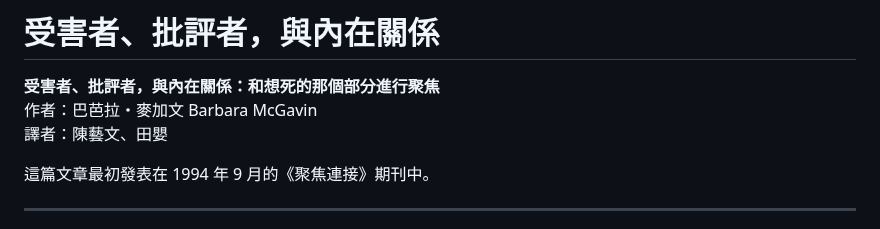
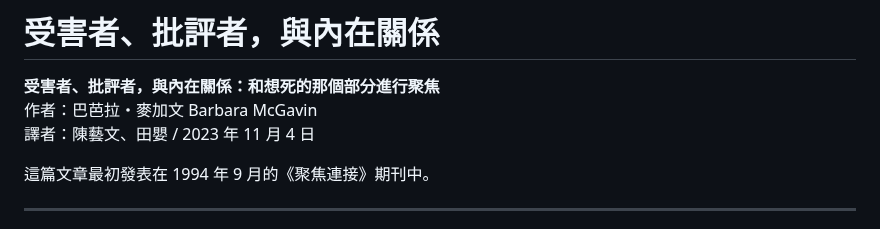
Before and after one commit to jamesec/evenc.github.io, a Markdown page: o/irf_barbara.md, the part around the change. Rendered like a GitHub page.

```diff
--- a/o/irf_barbara.md
+++ b/o/irf_barbara.md
@@ -1,7 +1,7 @@
 # 受害者、批評者，與內在關係
 **受害者、批評者，與內在關係：和想死的那個部分進行聚焦**<br />
 作者：巴芭拉・麥加文 Barbara McGavin<br />
-譯者：陳藝文、田嬰
+譯者：陳藝文、田嬰 / 2023 年 11 月 4 日
 
 這篇文章最初發表在 1994 年 9 月的《聚焦連接》期刊中。
 
```
